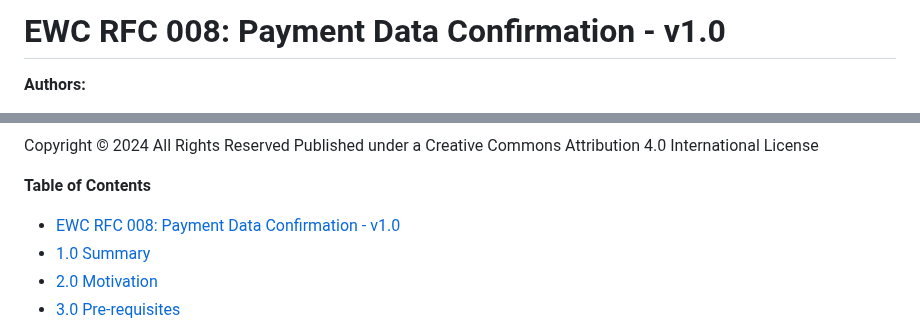
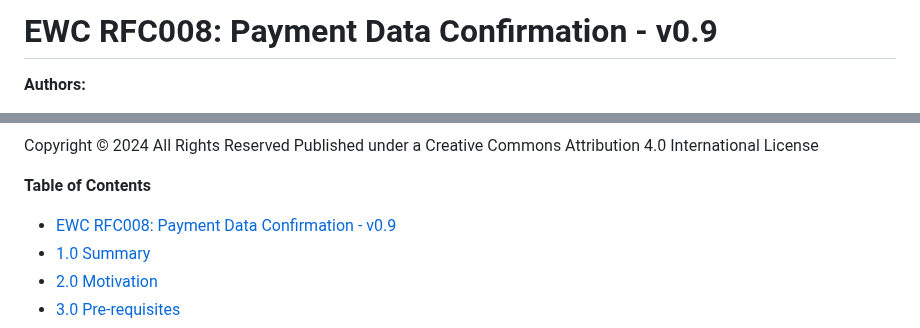
Before and after one commit to EWC-consortium/eudi-wallet-rfcs, a Markdown page: payment-rfcs/ewc-rfc008-payment-data-confirmation.md, 2 parts joined by grey strips. Rendered like a GitHub page.

Commit message:
Fix: Version updated to 0.9
Signed-off-by: Lal Chandran <lal@igrant.io>

```diff
--- a/payment-rfcs/ewc-rfc008-payment-data-confirmation.md
+++ b/payment-rfcs/ewc-rfc008-payment-data-confirmation.md
@@ -1,4 +1,4 @@
-# EWC RFC 008: Payment Data Confirmation - v1.0
+# EWC RFC008: Payment Data Confirmation - v0.9
 
 **Authors:**
 * Lal Chandran, iGrant.io, Sweden
@@ -18,7 +18,7 @@ Published under a Creative Commons Attribution 4.0 International License
 
 **Table of Contents**
 
-- [EWC RFC 008: Payment Data Confirmation - v1.0](#ewc-rfc-008-payment-data-confirmation---v10)
+- [EWC RFC008: Payment Data Confirmation - v0.9](#ewc-rfc008-payment-data-confirmation---v09)
 - [1.0 Summary](#10-summary)
 - [2.0 Motivation](#20-motivation)
 - [3.0 Pre-requisites](#30-pre-requisites)
```
